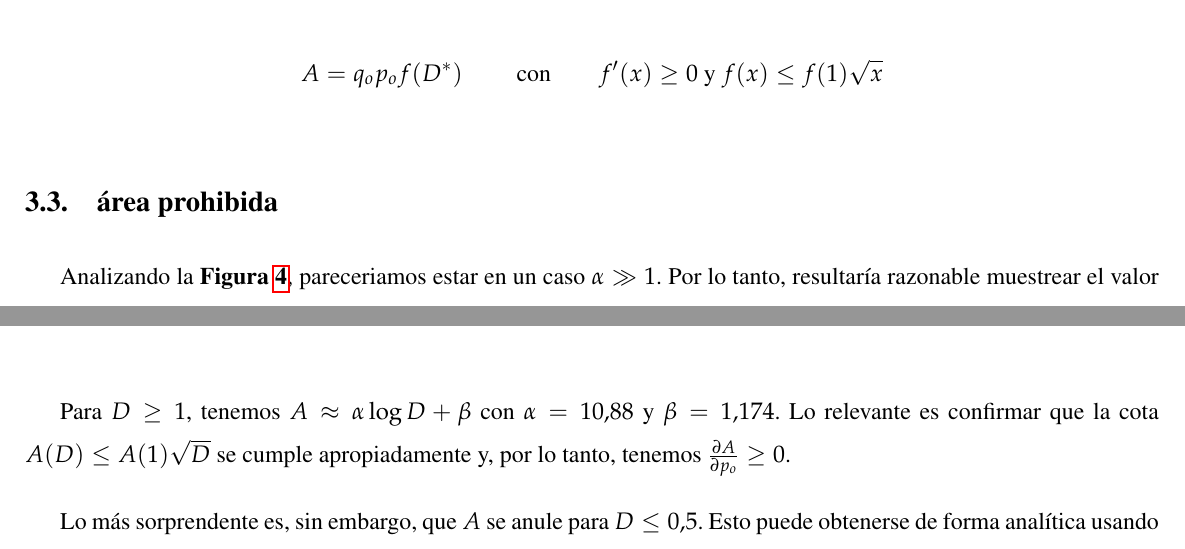
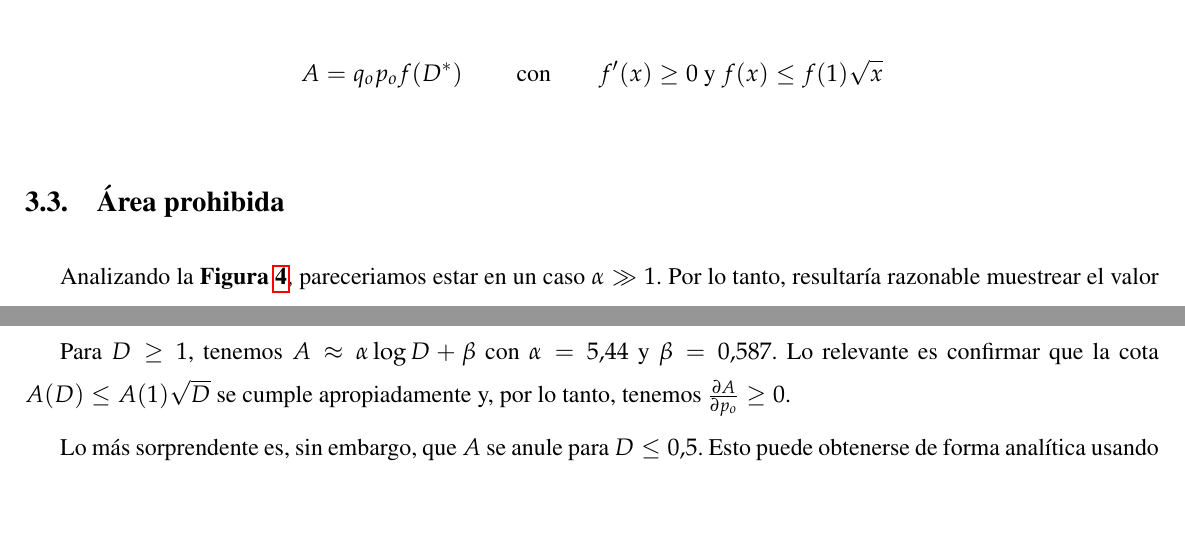
Before and after one commit to pugliese/Tesis-de-Licenciatura, a LaTeX document (Fases/Fases.tex): two parts of pages 9 and 10 of 13 before the commit and two parts of pages 9 and 11 of 13 after it, joined at a grey line, cut so that both start at the same text, the shorter picture padded with empty space. Compiled offline with pdfLaTeX.

Commit message:
Correccion de factor 1/2 en calculo de areas

```diff
--- a/Fases/Fases.tex
+++ b/Fases/Fases.tex
@@ -339,7 +339,7 @@ En resumen, tenemos
 \[A = q_op_of(D^*) \qquad \text{ con} \qquad f'(x)\geq 0 \text{ y } f(x)\leq f(1)\sqrt{x} \]
 
 
-\subsection{área prohibida}
+\subsection{Área prohibida}
 
 Analizando la \textbf{Figura \ref{fig:ej_fases}}, pareceriamos estar en un caso $\alpha \gg 1$.
 Por lo tanto, resultaría razonable muestrear el valor de área en función de $D^*$, esperando una transición suave a $A=0$ para $D^* \rightarrow 0$.
@@ -364,7 +364,7 @@ de la \textbf{Figura \ref{fig:ej_fases}}). De hecho, puede apreciarse que para $
 	\label{fig:AvsD}
 \end{figure}
 
-Para $D\geq 1$, tenemos $A \approx \alpha \log{D} + \beta$ con $\alpha = 10.88$ y $\beta = 1.174$.
+Para $D\geq 1$, tenemos $A \approx \alpha \log{D} + \beta$ con $\alpha = 5.44$ y $\beta = 0.587$.
 Lo relevante es confirmar que la cota $A(D) \leq A(1)\sqrt{D}$ se cumple apropiadamente y, por lo tanto, tenemos $\dpart{A}{p_o} \geq 0$.
 
 Lo más sorprendente es, sin embargo, que $A$ se anule para $D\leq 0.5$. Esto puede obtenerse de forma analítica usando \eqref{eq:ham_red}.
```
Also changed, not shown: Fases/Imagenes/AvsD.png, Fases/Imagenes/AvsD_full.png, Fases/Imagenes/AvsD_full.svg, Fases/Fases.tex (2 more changed lines).
